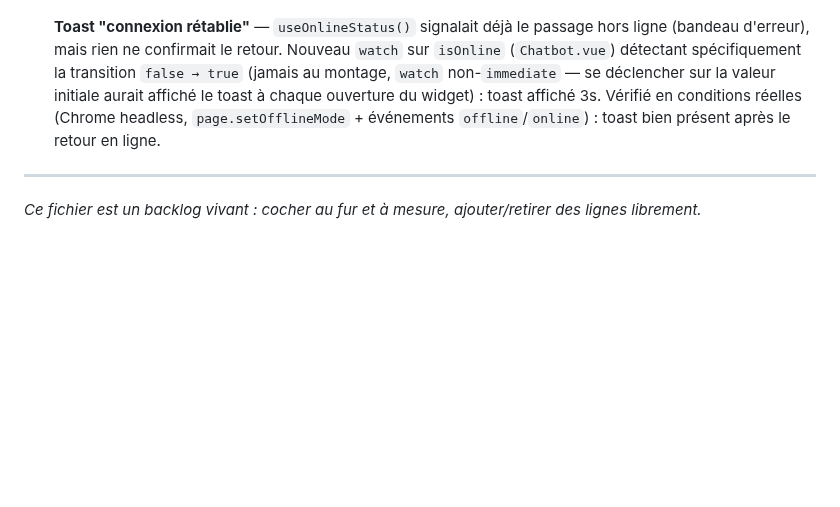
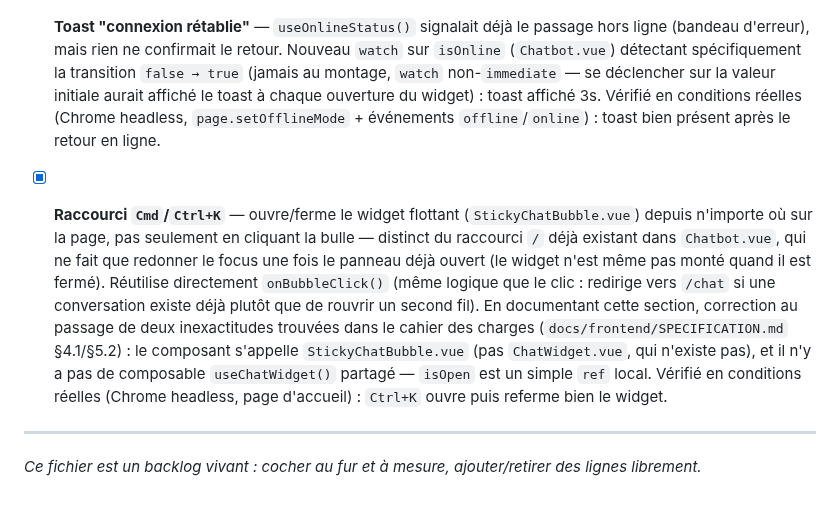
Before and after one commit to maximejolivet/chatbot-skills-ia, a Markdown page: docs/BACKLOG.md, the part around the change. Drawn GitHub-style; blank space fills up the shorter version.

```diff
--- a/docs/BACKLOG.md
+++ b/docs/BACKLOG.md
@@ -1031,6 +1031,22 @@ Le widget actuel n'exploite qu'une fraction de ce que l'API backend expose déj
       `page.setOfflineMode` + événements `offline`/`online`) : toast bien
       présent après le retour en ligne.
 
+- [x] **Raccourci `Cmd`/`Ctrl+K`** — ouvre/ferme le widget flottant
+      (`StickyChatBubble.vue`) depuis n'importe où sur la page, pas
+      seulement en cliquant la bulle — distinct du raccourci `/` déjà
+      existant dans `Chatbot.vue`, qui ne fait que redonner le focus une
+      fois le panneau déjà ouvert (le widget n'est même pas monté quand il
+      est fermé). Réutilise directement `onBubbleClick()` (même logique
+      que le clic : redirige vers `/chat` si une conversation existe déjà
+      plutôt que de rouvrir un second fil). En documentant cette section,
+      correction au passage de deux inexactitudes trouvées dans le cahier
+      des charges (`docs/frontend/SPECIFICATION.md` §4.1/§5.2) : le
+      composant s'appelle `StickyChatBubble.vue` (pas `ChatWidget.vue`,
+      qui n'existe pas), et il n'y a pas de composable `useChatWidget()`
+      partagé — `isOpen` est un simple `ref` local. Vérifié en conditions
+      réelles (Chrome headless, page d'accueil) : `Ctrl+K` ouvre puis
+      referme bien le widget.
+
 ---
 
 *Ce fichier est un backlog vivant : cocher au fur et à mesure, ajouter/retirer
```
Also changed, not shown: docs/frontend/SPECIFICATION.md (+11 -9 lines).
